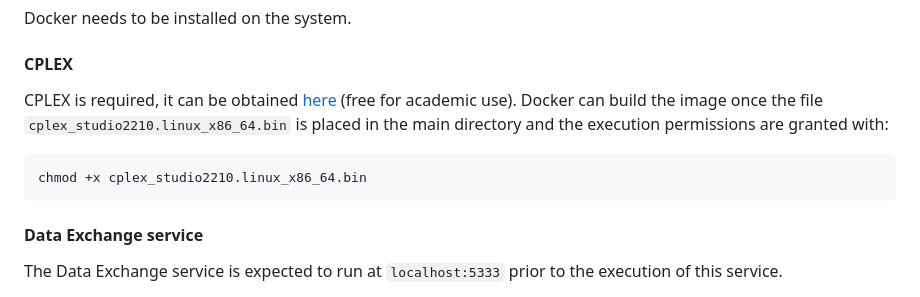
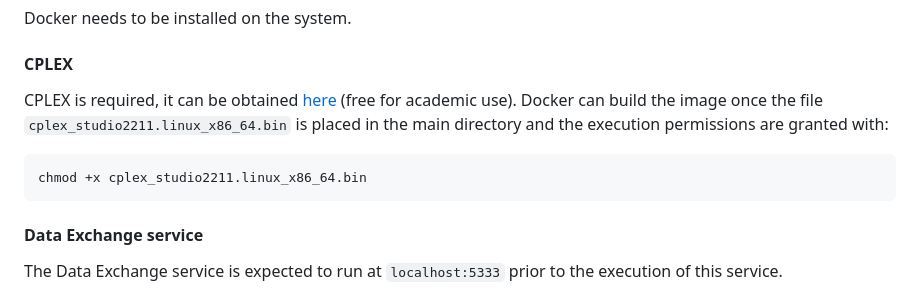
Before and after one commit to enricomors/generalized-hada-v2, a Markdown page: README.md, the part around the change. Rendered like a GitHub page.

````diff
--- a/README.md
+++ b/README.md
@@ -36,9 +36,9 @@ The service runs as a Flask application. It wraps the HADA engine, providing bot
 Docker needs to be installed on the system.
 #### CPLEX
 CPLEX is required, it can be obtained [here](https://www.ibm.com/products/ilog-cplex-optimization-studio) (free for academic use).
-Docker can build the image once the file `cplex_studio2210.linux_x86_64.bin` is placed in the main directory and the execution permissions are granted with:
+Docker can build the image once the file `cplex_studio2211.linux_x86_64.bin` is placed in the main directory and the execution permissions are granted with:
 ```
-chmod +x cplex_studio2210.linux_x86_64.bin
+chmod +x cplex_studio2211.linux_x86_64.bin
 ```
 #### Data Exchange service
   The Data Exchange service is expected to run at `localhost:5333` prior to the execution of this service.
````
